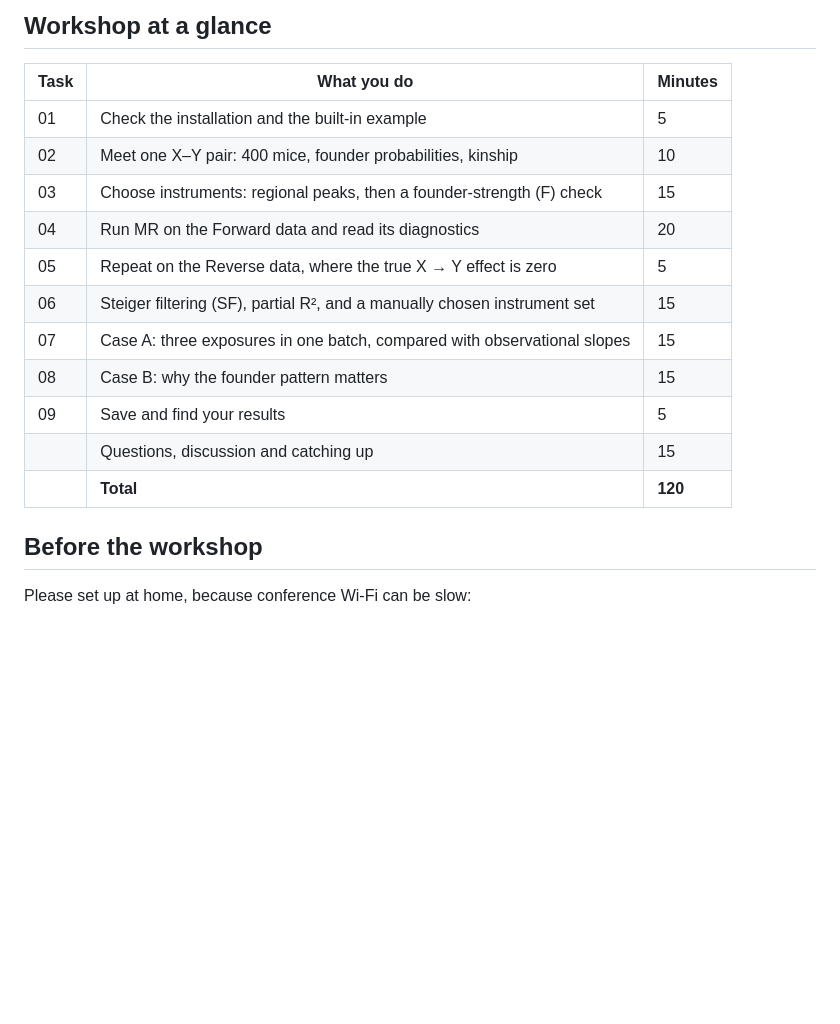
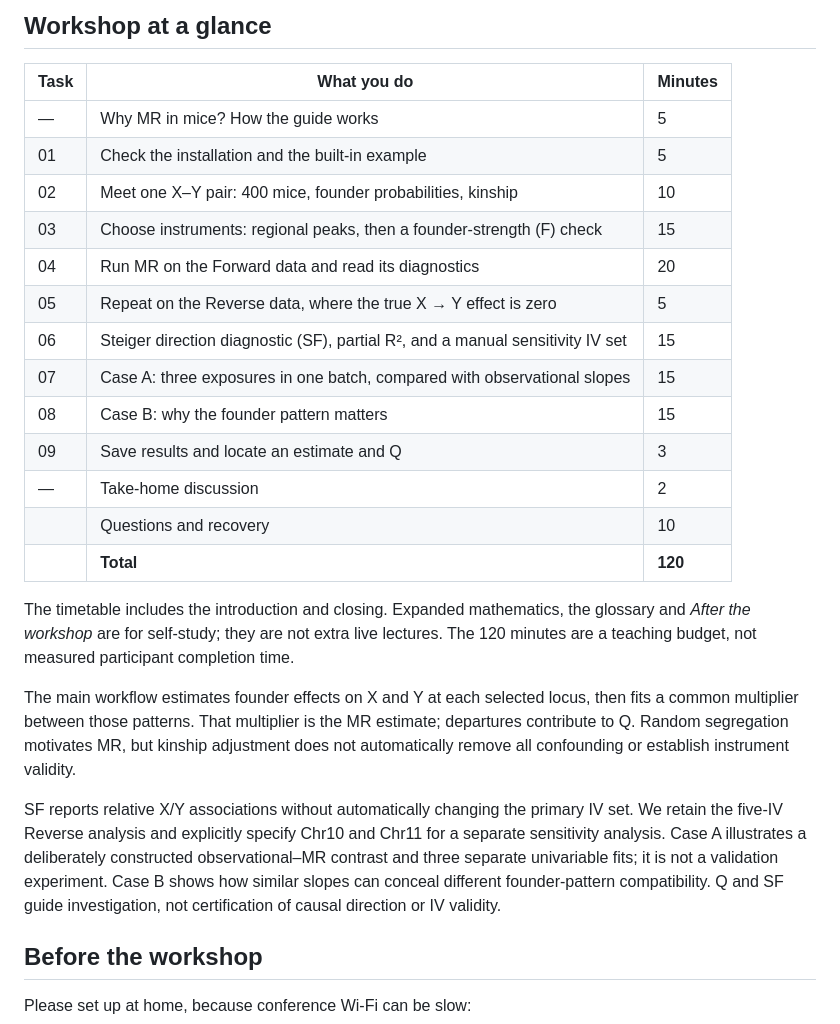
Before and after one commit to XDai-bris/qtl2mr-tutorial, a Markdown page: README.md, the part around the change. Drawn GitHub-style; blank space fills up the shorter version.

Commit message:
Clarify tutorial interpretation and improve teaching figures
Explain founder effects, diagnostic limits and manual SF sensitivity. Improve input and regional peak figures and align the two-hour teaching schedule. Keep qtl2mr 0.6.0, teaching data and numerical analysis results frozen.

```diff
--- a/README.md
+++ b/README.md
@@ -27,17 +27,25 @@ You can also open `docs/index.html` from the downloaded folder. Paste the code i
 
 | Task | What you do | Minutes |
 |---|---|---|
+| — | Why MR in mice? How the guide works | 5 |
 | 01 | Check the installation and the built-in example | 5 |
 | 02 | Meet one X–Y pair: 400 mice, founder probabilities, kinship | 10 |
 | 03 | Choose instruments: regional peaks, then a founder-strength (F) check | 15 |
 | 04 | Run MR on the Forward data and read its diagnostics | 20 |
 | 05 | Repeat on the Reverse data, where the true X → Y effect is zero | 5 |
-| 06 | Steiger filtering (SF), partial R², and a manually chosen instrument set | 15 |
+| 06 | Steiger direction diagnostic (SF), partial R², and a manual sensitivity IV set | 15 |
 | 07 | Case A: three exposures in one batch, compared with observational slopes | 15 |
 | 08 | Case B: why the founder pattern matters | 15 |
-| 09 | Save and find your results | 5 |
-| | Questions, discussion and catching up | 15 |
+| 09 | Save results and locate an estimate and Q | 3 |
+| — | Take-home discussion | 2 |
+| | Questions and recovery | 10 |
 | | **Total** | **120** |
+
+The timetable includes the introduction and closing. Expanded mathematics, the glossary and *After the workshop* are for self-study; they are not extra live lectures. The 120 minutes are a teaching budget, not measured participant completion time.
+
+The main workflow estimates founder effects on X and Y at each selected locus, then fits a common multiplier between those patterns. That multiplier is the MR estimate; departures contribute to Q. Random segregation motivates MR, but kinship adjustment does not automatically remove all confounding or establish instrument validity.
+
+SF reports relative X/Y associations without automatically changing the primary IV set. We retain the five-IV Reverse analysis and explicitly specify Chr10 and Chr11 for a separate sensitivity analysis. Case A illustrates a deliberately constructed observational–MR contrast and three separate univariable fits; it is not a validation experiment. Case B shows how similar slopes can conceal different founder-pattern compatibility. Q and SF guide investigation, not certification of causal direction or IV validity.
 
 ## Before the workshop
 
```
Also changed, not shown: reference/figures/00_install_check.png, reference/figures/01_single_pair_inputs.png, reference/figures/02_regional_peaks.png, 2 other files.
